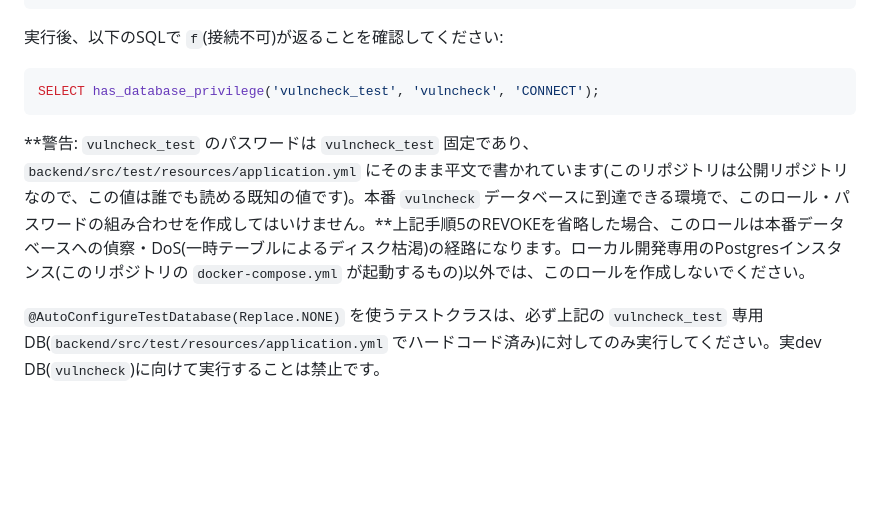
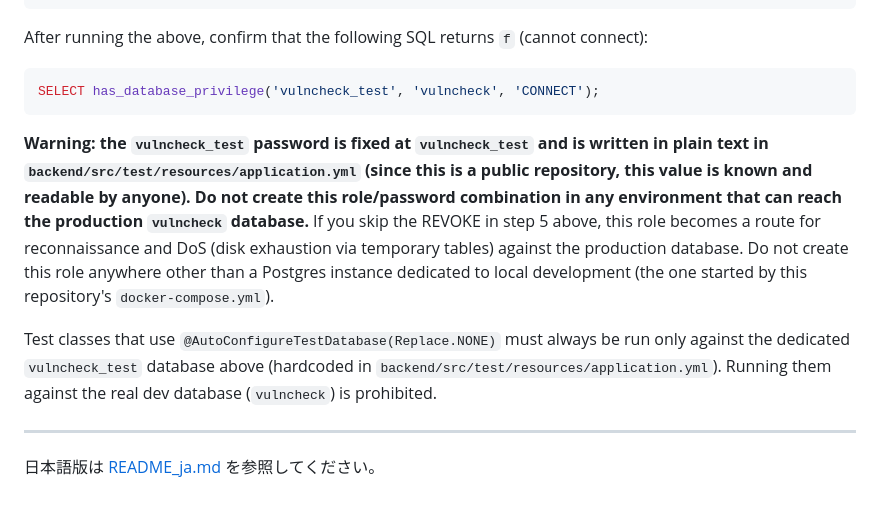
Before and after one commit to ykiasito/research_vulenerability, a Markdown page: README.md, the part around one of its changes. Drawn GitHub-style; blank space fills up the shorter version.

````diff
--- a/README.md
+++ b/README.md
@@ -67,12 +72,16 @@ REVOKE CONNECT ON DATABASE vulncheck FROM PUBLIC;
 REVOKE CONNECT ON DATABASE postgres FROM PUBLIC;
 ```
 
-実行後、以下のSQLで `f`(接続不可)が返ることを確認してください:
+After running the above, confirm that the following SQL returns `f` (cannot connect):
 
 ```sql
 SELECT has_database_privilege('vulncheck_test', 'vulncheck', 'CONNECT');
 ```
 
-**警告: `vulncheck_test` のパスワードは `vulncheck_test` 固定であり、`backend/src/test/resources/application.yml` にそのまま平文で書かれています(このリポジトリは公開リポジトリなので、この値は誰でも読める既知の値です)。本番 `vulncheck` データベースに到達できる環境で、このロール・パスワードの組み合わせを作成してはいけません。**上記手順5のREVOKEを省略した場合、このロールは本番データベースへの偵察・DoS(一時テーブルによるディスク枯渇)の経路になります。ローカル開発専用のPostgresインスタンス(このリポジトリの `docker-compose.yml` が起動するもの)以外では、このロールを作成しないでください。
+**Warning: the `vulncheck_test` password is fixed at `vulncheck_test` and is written in plain text in `backend/src/test/resources/application.yml` (since this is a public repository, this value is known and readable by anyone). Do not create this role/password combination in any environment that can reach the production `vulncheck` database.** If you skip the REVOKE in step 5 above, this role becomes a route for reconnaissance and DoS (disk exhaustion via temporary tables) against the production database. Do not create this role anywhere other than a Postgres instance dedicated to local development (the one started by this repository's `docker-compose.yml`).
 
-`@AutoConfigureTestDatabase(Replace.NONE)` を使うテストクラスは、必ず上記の `vulncheck_test` 専用DB(`backend/src/test/resources/application.yml` でハードコード済み)に対してのみ実行してください。実dev DB(`vulncheck`)に向けて実行することは禁止です。
+Test classes that use `@AutoConfigureTestDatabase(Replace.NONE)` must always be run only against the dedicated `vulncheck_test` database above (hardcoded in `backend/src/test/resources/application.yml`). Running them against the real dev database (`vulncheck`) is prohibited.
+
+---
+
+日本語版は [README_ja.md](README_ja.md) を参照してください。
````
Also changed, not shown: other parts of README.md (+37 -32 lines), README_ja.md (added, +82 -0 lines).
